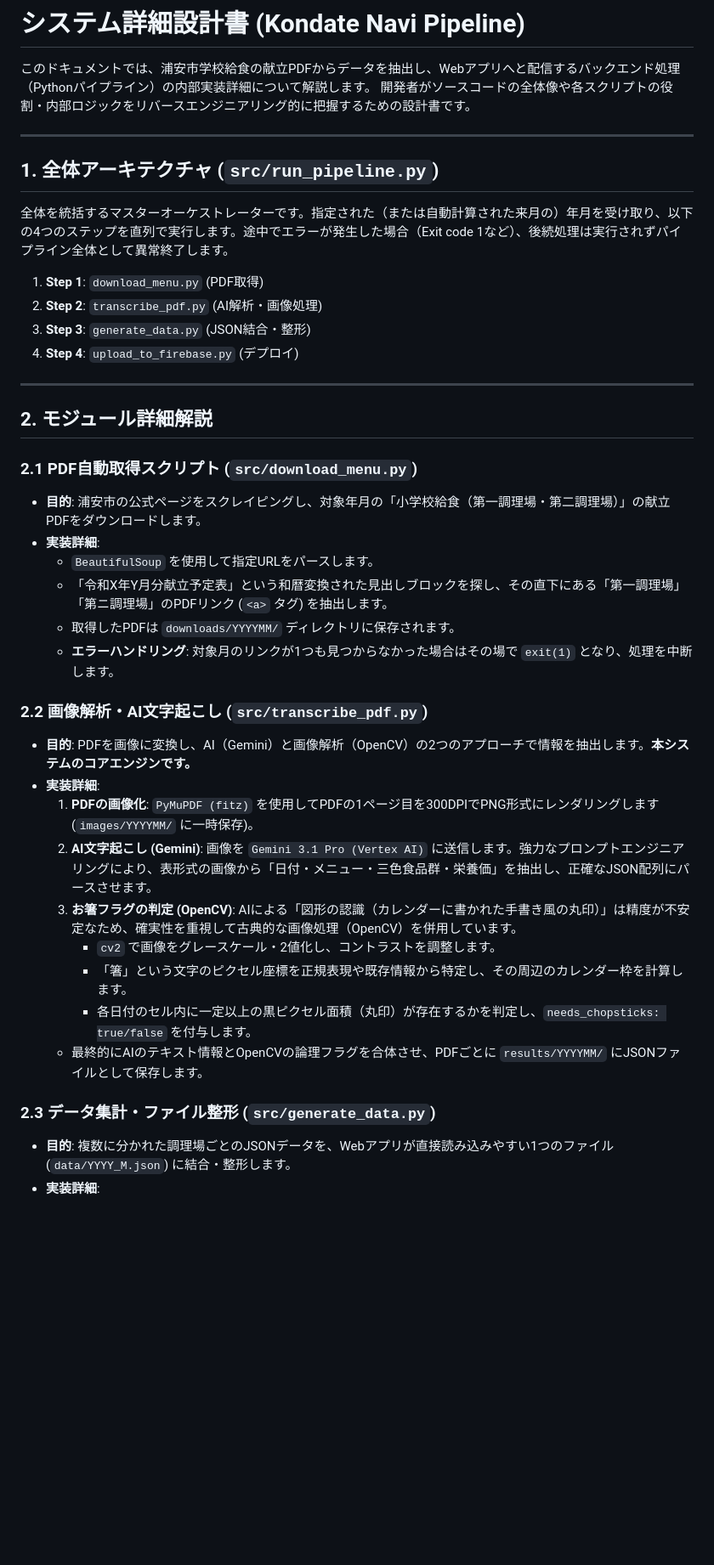
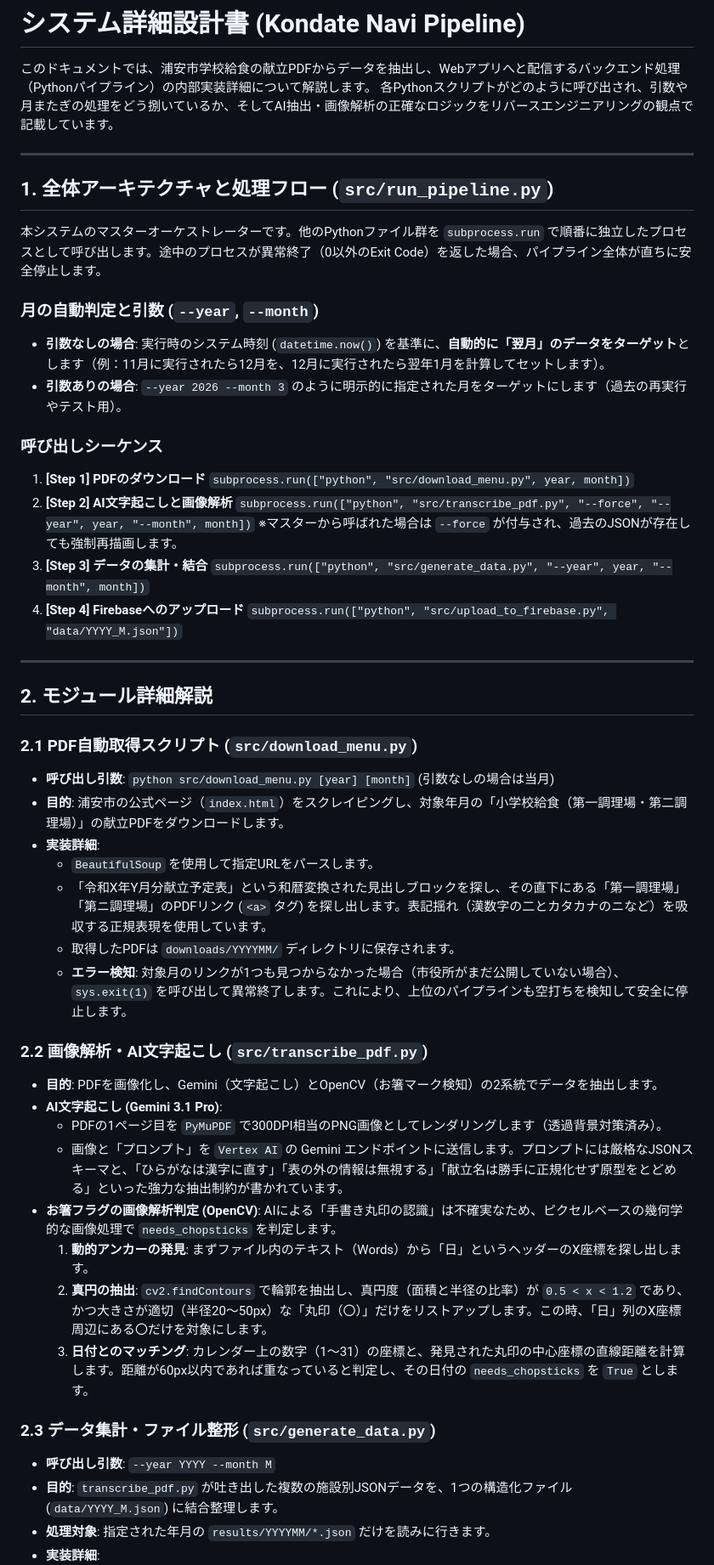
Before and after one commit to droprop/kondate-navi, a Markdown page: docs/detailed_design.md, the part around one of its changes. Shown at 85% size. GitHub-like rendering; blank space fills up the shorter version.

Commit message:
docs: rewrite detailed design document for accuracy

```diff
--- a/docs/detailed_design.md
+++ b/docs/detailed_design.md
@@ -1,45 +1,55 @@
 # システム詳細設計書 (Kondate Navi Pipeline)
 
 このドキュメントでは、浦安市学校給食の献立PDFからデータを抽出し、Webアプリへと配信するバックエンド処理（Pythonパイプライン）の内部実装詳細について解説します。
-開発者がソースコードの全体像や各スクリプトの役割・内部ロジックをリバースエンジニアリング的に把握するための設計書です。
+各Pythonスクリプトがどのように呼び出され、引数や月またぎの処理をどう捌いているか、そしてAI抽出・画像解析の正確なロジックをリバースエンジニアリングの観点で記載しています。
 
 ---
 
-## 1. 全体アーキテクチャ (`src/run_pipeline.py`)
+## 1. 全体アーキテクチャと処理フロー (`src/run_pipeline.py`)
 
-全体を統括するマスターオーケストレーターです。指定された（または自動計算された来月の）年月を受け取り、以下の4つのステップを直列で実行します。途中でエラーが発生した場合（Exit code 1など）、後続処理は実行されずパイプライン全体として異常終了します。
+本システムのマスターオーケストレーターです。他のPythonファイル群を `subprocess.run` で順番に独立したプロセスとして呼び出します。途中のプロセスが異常終了（0以外のExit Code）を返した場合、パイプライン全体が直ちに安全停止します。
 
-1. **Step 1**: `download_menu.py` (PDF取得)
-2. **Step 2**: `transcribe_pdf.py` (AI解析・画像処理)
-3. **Step 3**: `generate_data.py` (JSON結合・整形)
-4. **Step 4**: `upload_to_firebase.py` (デプロイ)
+### 月の自動判定と引数 (`--year`, `--month`)
+- **引数なしの場合**: 実行時のシステム時刻 (`datetime.now()`) を基準に、**自動的に「翌月」のデータをターゲット**とします（例：11月に実行されたら12月を、12月に実行されたら翌年1月を計算してセットします）。
+- **引数ありの場合**: `--year 2026 --month 3` のように明示的に指定された月をターゲットにします（過去の再実行やテスト用）。
+
+### 呼び出しシーケンス
+1. **[Step 1] PDFのダウンロード**
+   `subprocess.run(["python", "src/download_menu.py", year, month])`
+2. **[Step 2] AI文字起こしと画像解析**
+   `subprocess.run(["python", "src/transcribe_pdf.py", "--force", "--year", year, "--month", month])`
+   ※マスターから呼ばれた場合は `--force` が付与され、過去のJSONが存在しても強制再描画します。
+3. **[Step 3] データの集計・結合**
+   `subprocess.run(["python", "src/generate_data.py", "--year", year, "--month", month])`
+4. **[Step 4] Firebaseへのアップロード**
+   `subprocess.run(["python", "src/upload_to_firebase.py", "data/YYYY_M.json"])`
 
 ---
 
 ## 2. モジュール詳細解説
 
 ### 2.1 PDF自動取得スクリプト (`src/download_menu.py`)
-- **目的**: 浦安市の公式ページをスクレイピングし、対象年月の「小学校給食（第一調理場・第二調理場）」の献立PDFをダウンロードします。
+- **呼び出し引数**: `python src/download_menu.py [year] [month]` (引数なしの場合は当月)
+- **目的**: 浦安市の公式ページ（`index.html`）をスクレイピングし、対象年月の「小学校給食（第一調理場・第二調理場）」の献立PDFをダウンロードします。
 - **実装詳細**:
   - `BeautifulSoup` を使用して指定URLをパースします。
-  - 「令和X年Y月分献立予定表」という和暦変換された見出しブロックを探し、その直下にある「第一調理場」「第ニ調理場」のPDFリンク (`<a>` タグ) を抽出します。
+  - 「令和X年Y月分献立予定表」という和暦変換された見出しブロックを探し、その直下にある「第一調理場」「第ニ調理場」のPDFリンク (`<a>` タグ) を探し出します。表記揺れ（漢数字の二とカタカナのニなど）を吸収する正規表現を使用しています。
   - 取得したPDFは `downloads/YYYYMM/` ディレクトリに保存されます。
-  - **エラーハンドリング**: 対象月のリンクが1つも見つからなかった場合はその場で `exit(1)` となり、処理を中断します。
+  - **エラー検知**: 対象月のリンクが1つも見つからなかった場合（市役所がまだ公開していない場合）、`sys.exit(1)` を呼び出して異常終了します。これにより、上位のパイプラインも空打ちを検知して安全に停止します。
 
 ### 2.2 画像解析・AI文字起こし (`src/transcribe_pdf.py`)
-- **目的**: PDFを画像に変換し、AI（Gemini）と画像解析（OpenCV）の2つのアプローチで情報を抽出します。**本システムのコアエンジンです。**
-- **実装詳細**:
-  1. **PDFの画像化**:
-     `PyMuPDF (fitz)` を使用してPDFの1ページ目を300DPIでPNG形式にレンダリングします (`images/YYYYMM/` に一時保存)。
-  2. **AI文字起こし (Gemini)**:
-     画像を `Gemini 3.1 Pro (Vertex AI)` に送信します。強力なプロンプトエンジニアリングにより、表形式の画像から「日付・メニュー・三色食品群・栄養価」を抽出し、正確なJSON配列にパースさせます。
-  3. **お箸フラグの判定 (OpenCV)**:
-     AIによる「図形の認識（カレンダーに書かれた手書き風の丸印）」は精度が不安定なため、確実性を重視して古典的な画像処理（OpenCV）を併用しています。
-     - `cv2` で画像をグレースケール・2値化し、コントラストを調整します。
-     - 「箸」という文字のピクセル座標を正規表現や既存情報から特定し、その周辺のカレンダー枠を計算します。
-     - 各日付のセル内に一定以上の黒ピクセル面積（丸印）が存在するかを判定し、`needs_chopsticks: true/false` を付与します。
-  - 最終的にAIのテキスト情報とOpenCVの論理フラグを合体させ、PDFごとに `results/YYYYMM/` にJSONファイルとして保存します。
+- **目的**: PDFを画像化し、Gemini（文字起こし）とOpenCV（お箸マーク検知）の2系統でデータを抽出します。
+- **AI文字起こし (Gemini 3.1 Pro)**:
+  - PDFの1ページ目を `PyMuPDF` で300DPI相当のPNG画像としてレンダリングします（透過背景対策済み）。
+  - 画像と「プロンプト」を `Vertex AI` の Gemini エンドポイントに送信します。プロンプトには厳格なJSONスキーマと、「ひらがなは漢字に直す」「表の外の情報は無視する」「献立名は勝手に正規化せず原型をとどめる」といった強力な抽出制約が書かれています。
+- **お箸フラグの画像解析判定 (OpenCV)**:
+  AIによる「手書き丸印の認識」は不確実なため、ピクセルベースの幾何学的な画像処理で `needs_chopsticks` を判定します。
+  1. **動的アンカーの発見**: まずファイル内のテキスト（Words）から「日」というヘッダーのX座標を探し出します。
+  2. **真円の抽出**: `cv2.findContours` で輪郭を抽出し、真円度（面積と半径の比率）が `0.5 < x < 1.2` であり、かつ大きさが適切（半径20〜50px）な「丸印（〇）」だけをリストアップします。この時、「日」列のX座標周辺にある〇だけを対象にします。
+  3. **日付とのマッチング**: カレンダー上の数字（1〜31）の座標と、発見された丸印の中心座標の直線距離を計算します。距離が60px以内であれば重なっていると判定し、その日付の `needs_chopsticks` を `True` とします。
 
 ### 2.3 データ集計・ファイル整形 (`src/generate_data.py`)
-- **目的**: 複数に分かれた調理場ごとのJSONデータを、Webアプリが直接読み込みやすい1つのファイル (`data/YYYY_M.json`) に結合・整形します。
+- **呼び出し引数**: `--year YYYY --month M`
+- **目的**: `transcribe_pdf.py` が吐き出した複数の施設別JSONデータを、1つの構造化ファイル (`data/YYYY_M.json`) に結合整理します。
+- **処理対象**: 指定された年月の `results/YYYYMM/*.json` だけを読みに行きます。
 - **実装詳細**:
```
Also changed, not shown: other parts of docs/detailed_design.md (+8 -8 lines).
